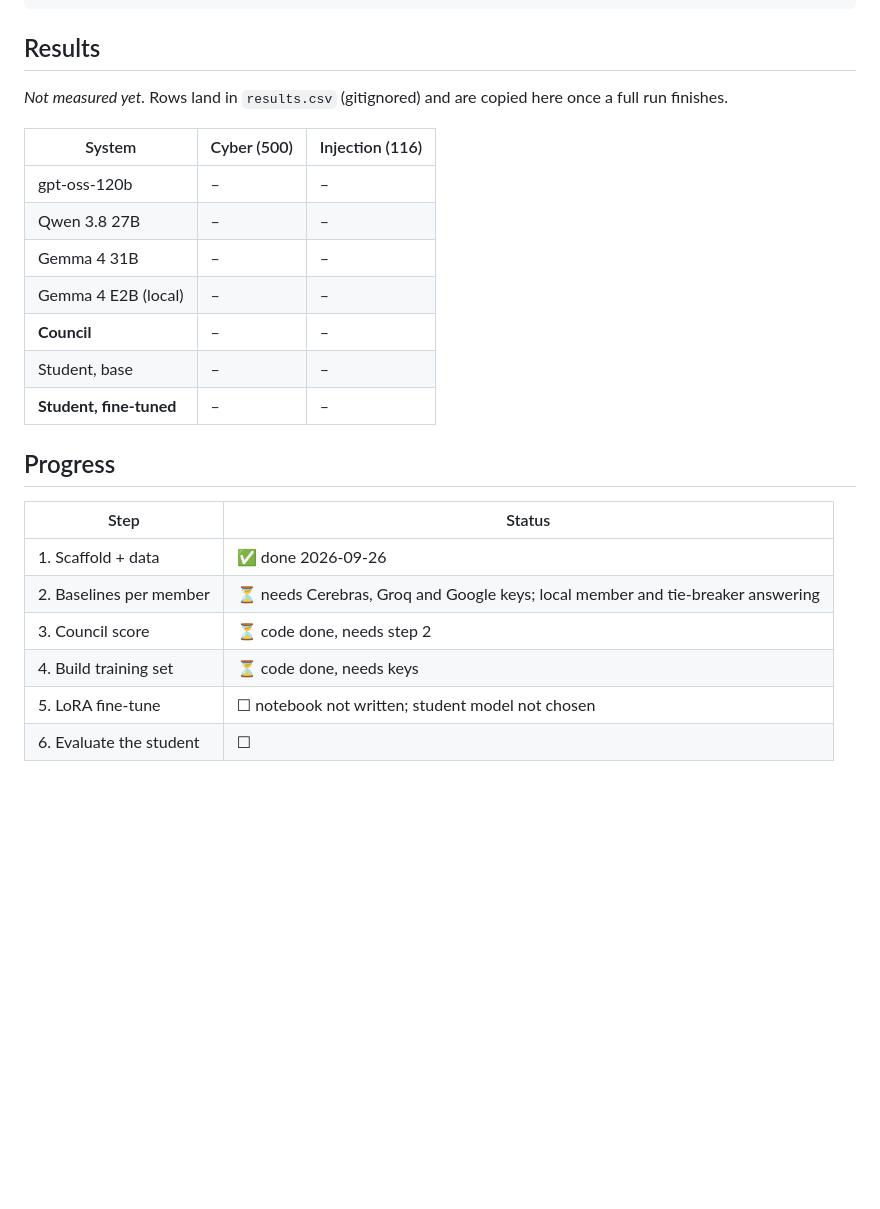
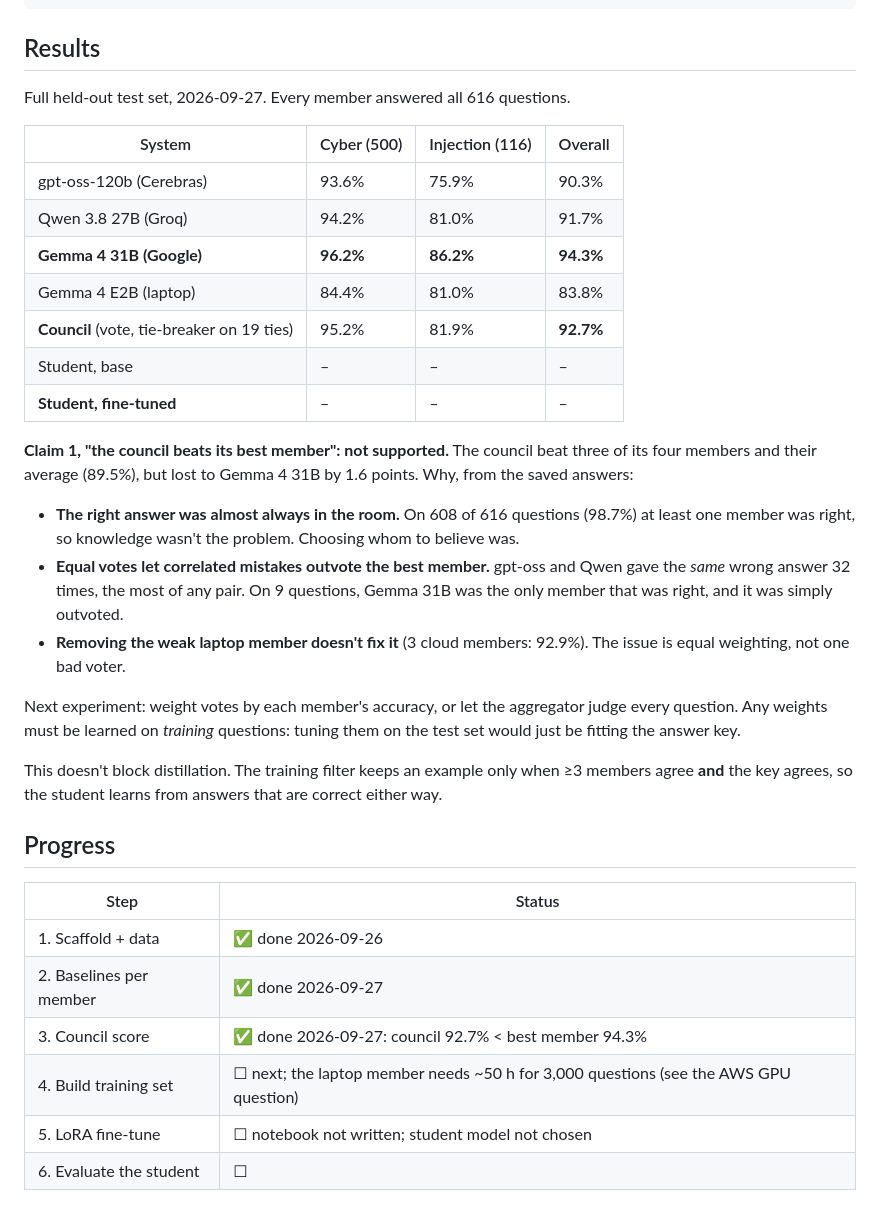
Before and after one commit to roshanoommenreji/koottam, a Markdown page: README.md, the part around the change. Rendered like a GitHub page; blank space fills up the shorter version.

```diff
--- a/README.md
+++ b/README.md
@@ -67,27 +67,45 @@ python -m koottam build --limit 3000     # training set from the council
 
 ## Results
 
-*Not measured yet.* Rows land in `results.csv` (gitignored) and are copied here once a
-full run finishes.
+Full held-out test set, 2026-09-27. Every member answered all 616 questions.
 
-| System | Cyber (500) | Injection (116) |
-|---|---|---|
-| gpt-oss-120b | – | – |
-| Qwen 3.8 27B | – | – |
-| Gemma 4 31B | – | – |
-| Gemma 4 E2B (local) | – | – |
-| **Council** | – | – |
-| Student, base | – | – |
-| **Student, fine-tuned** | – | – |
+| System | Cyber (500) | Injection (116) | Overall |
+|---|---|---|---|
+| gpt-oss-120b (Cerebras) | 93.6% | 75.9% | 90.3% |
+| Qwen 3.8 27B (Groq) | 94.2% | 81.0% | 91.7% |
+| **Gemma 4 31B (Google)** | **96.2%** | **86.2%** | **94.3%** |
+| Gemma 4 E2B (laptop) | 84.4% | 81.0% | 83.8% |
+| **Council** (vote, tie-breaker on 19 ties) | 95.2% | 81.9% | **92.7%** |
+| Student, base | – | – | – |
+| **Student, fine-tuned** | – | – | – |
+
+**Claim 1, "the council beats its best member": not supported.** The council beat three of
+its four members and their average (89.5%), but lost to Gemma 4 31B by 1.6 points. Why,
+from the saved answers:
+
+- **The right answer was almost always in the room.** On 608 of 616 questions (98.7%) at
+  least one member was right, so knowledge wasn't the problem. Choosing whom to believe was.
+- **Equal votes let correlated mistakes outvote the best member.** gpt-oss and Qwen gave the
+  *same* wrong answer 32 times, the most of any pair. On 9 questions, Gemma 31B was the only
+  member that was right, and it was simply outvoted.
+- **Removing the weak laptop member doesn't fix it** (3 cloud members: 92.9%). The issue is
+  equal weighting, not one bad voter.
+
+Next experiment: weight votes by each member's accuracy, or let the aggregator judge
+every question. Any weights must be learned on *training* questions: tuning them on the
+test set would just be fitting the answer key.
+
+This doesn't block distillation. The training filter keeps an example only when ≥3 members
+agree **and** the key agrees, so the student learns from answers that are correct either way.
 
 ## Progress
 
 | Step | Status |
 |---|---|
 | 1. Scaffold + data | ✅ done 2026-09-26 |
-| 2. Baselines per member | ⏳ needs Cerebras, Groq and Google keys; local member and tie-breaker answering |
-| 3. Council score | ⏳ code done, needs step 2 |
-| 4. Build training set | ⏳ code done, needs keys |
+| 2. Baselines per member | ✅ done 2026-09-27 |
+| 3. Council score | ✅ done 2026-09-27: council 92.7% < best member 94.3% |
+| 4. Build training set | ☐ next; the laptop member needs ~50 h for 3,000 questions (see the AWS GPU question) |
 | 5. LoRA fine-tune | ☐ notebook not written; student model not chosen |
 | 6. Evaluate the student | ☐ |
 
```
Also changed, not shown: docs/journal/2026-09-27.md (+21 -0 lines), docs/labs/01-council.md (+26 -0 lines).
